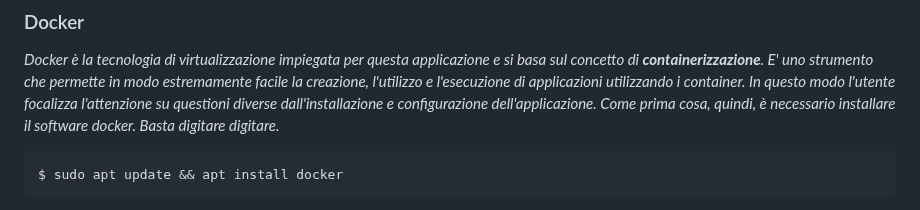
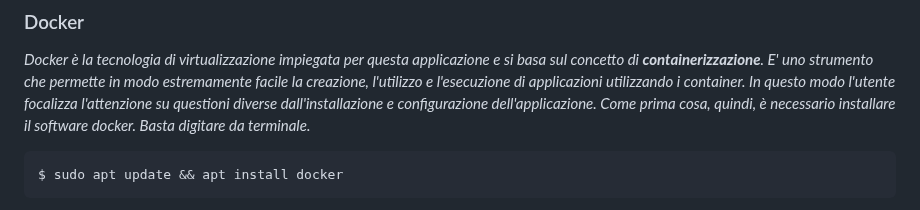
Before and after one commit to GiandomenicoIameo/Videoteca, a Markdown page: README.md, the part around the change. Rendered like a GitHub page.

````diff
--- a/README.md
+++ b/README.md
@@ -7,7 +7,7 @@ si trovi su una distribuzione GNU/Linux completamente funzionante, dotata del ge
 ## <p align=center>Tecnologie utilizzate</p>
 ### Docker
 *Docker è la tecnologia di virtualizzazione impiegata per questa applicazione e si basa sul concetto di ___containerizzazione___. E' uno strumento che permette in modo estremamente facile la creazione, l'utilizzo e l'esecuzione di applicazioni utilizzando i container. In questo modo l'utente focalizza l'attenzione su questioni diverse dall'installazione e configurazione dell'applicazione.
-Come prima cosa, quindi, è necessario installare il software docker. Basta digitare digitare.*
+Come prima cosa, quindi, è necessario installare il software docker. Basta digitare da terminale.*
 
 ```bash
 $ sudo apt update && apt install docker
````
